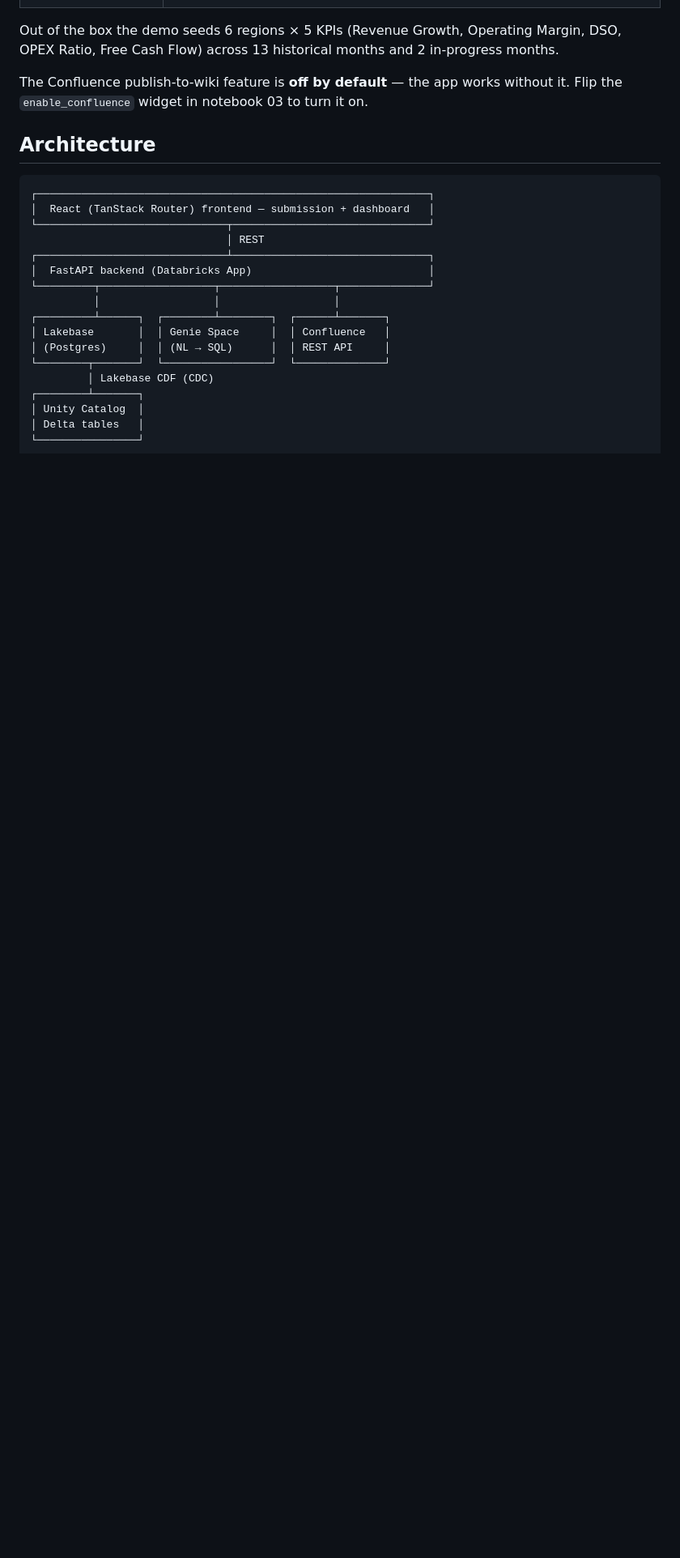
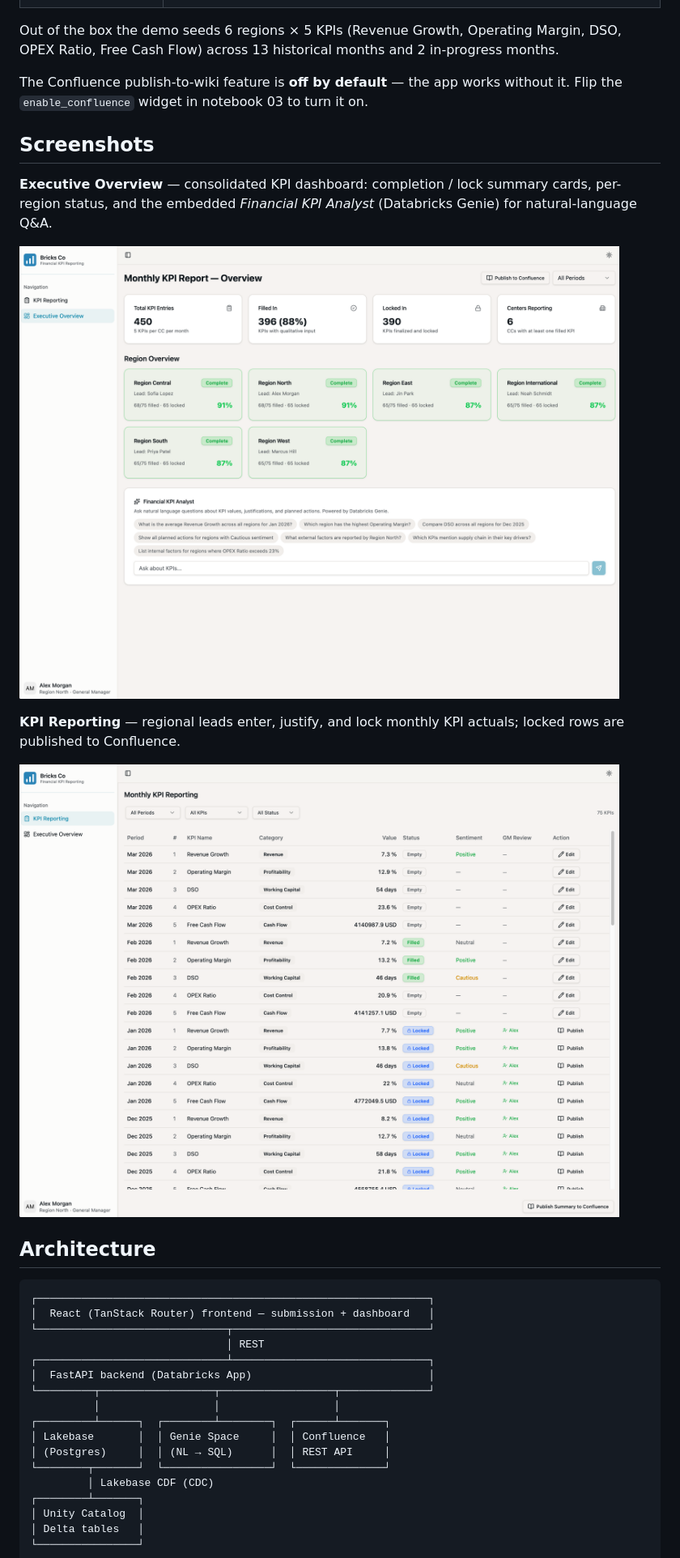
Before and after one commit to databricks-industry-solutions/financial-kpi-reporting, a Markdown page: README.md, the part around the change. Shown: that part at 81% size. GitHub-like rendering; pictures changed too: docs/screenshots/executive-overview.png (added), docs/screenshots/kpi-reporting.png (added); blank space fills up the shorter version.

Commit message:
Add app screenshots to README
Adds two light-theme screenshots of the running app under docs/screenshots/ and a
"Screenshots" section in the README:
- Executive Overview — consolidated KPI dashboard with per-region status and the
  embedded Financial KPI Analyst (Genie) Q&A panel.
- KPI Reporting — regional submission table (enter / justify / lock / publish).

Synthetic demo data only.

```diff
--- a/README.md
+++ b/README.md
@@ -16,6 +16,16 @@ Two personas, one app:
 Out of the box the demo seeds 6 regions × 5 KPIs (Revenue Growth, Operating Margin, DSO, OPEX Ratio, Free Cash Flow) across 13 historical months and 2 in-progress months.
 
 The Confluence publish-to-wiki feature is **off by default** — the app works without it. Flip the `enable_confluence` widget in notebook 03 to turn it on.
+
+## Screenshots
+
+**Executive Overview** — consolidated KPI dashboard: completion / lock summary cards, per-region status, and the embedded *Financial KPI Analyst* (Databricks Genie) for natural-language Q&A.
+
+![Executive Overview dashboard](docs/screenshots/executive-overview.png)
+
+**KPI Reporting** — regional leads enter, justify, and lock monthly KPI actuals; locked rows are published to Confluence.
+
+![KPI Reporting table](docs/screenshots/kpi-reporting.png)
 
 ## Architecture
 
```
